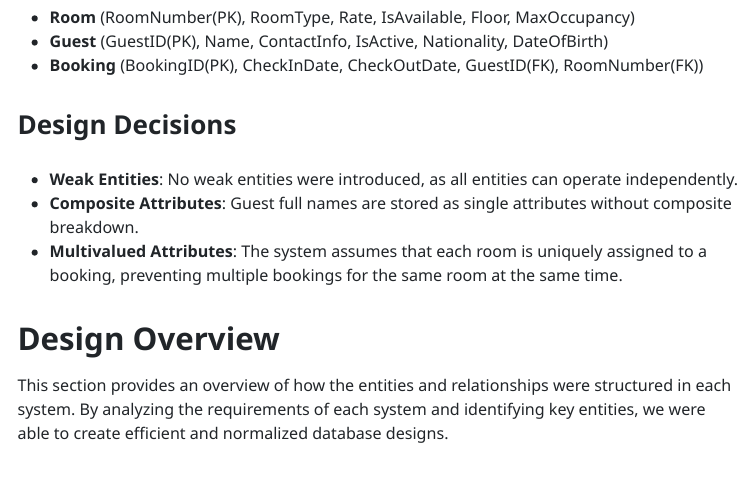
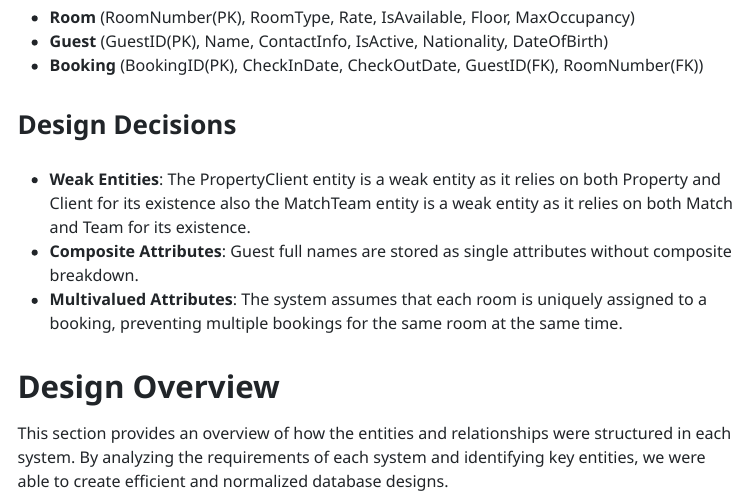
Before and after one commit to enagbeme/ER-Diagrams-HW2, a Quarto document (report.qmd): the page in a window 1100 px wide, from 5660 px down. The pictures show the output file report.html that the author committed with the source, opened offline; menus at the side of the page are left out.

Commit message:
Updated report.qmd for homework submission

```diff
--- a/report.qmd
+++ b/report.qmd
@@ -107,7 +107,7 @@ This report presents the design of three database systems using Chen and Crow's
 
 ## **Design Decisions**
 
-- **Weak Entities**: No weak entities were introduced, as all entities can operate independently.
+- **Weak Entities**: The PropertyClient entity is a weak entity as it relies on both Property and Client for its existence also the MatchTeam entity is a weak entity as it relies on both Match and Team for its existence.
 - **Composite Attributes**: Guest full names are stored as single attributes without composite breakdown.
 - **Multivalued Attributes**: The system assumes that each room is uniquely assigned to a booking, preventing multiple bookings for the same room at the same time.
 
```
Also changed, not shown: report.html, report.pdf.
